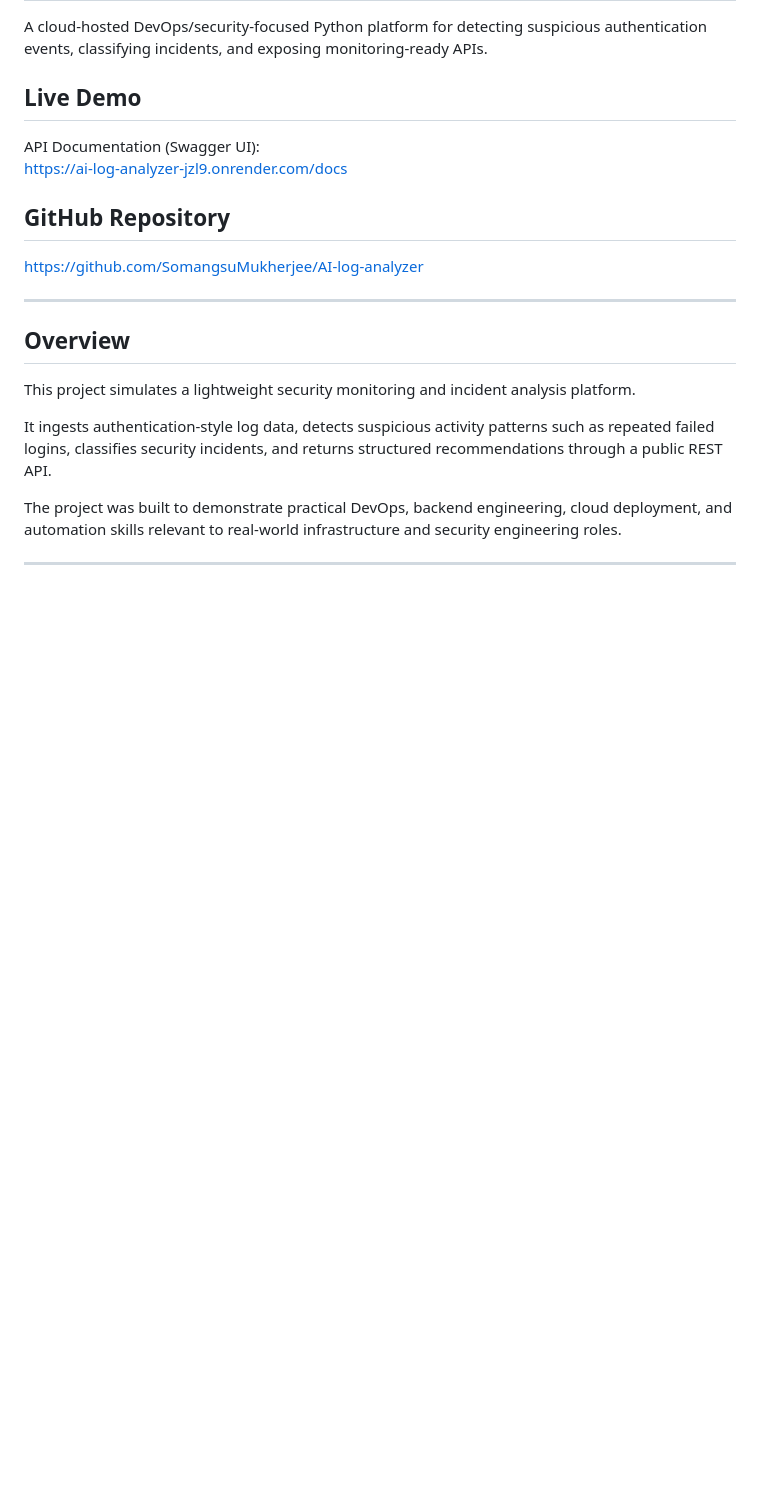
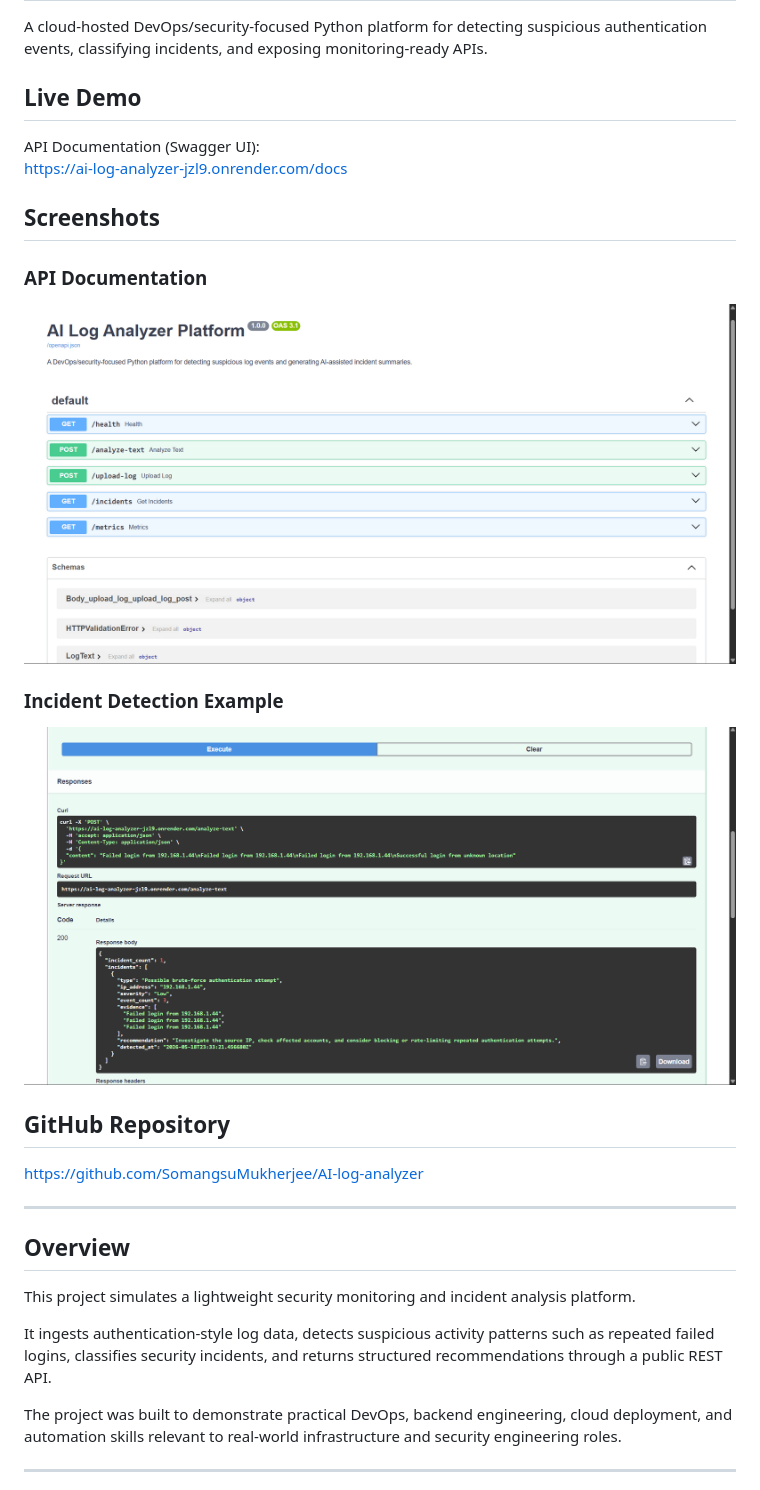
Before and after one commit to SomangsuMukherjee/AI-log-analyzer, a Markdown page: README.md, the part around the change. Drawn GitHub-style; blank space fills up the shorter version.

```diff
--- a/README.md
+++ b/README.md
@@ -6,6 +6,16 @@ A cloud-hosted DevOps/security-focused Python platform for detecting suspicious
 
 API Documentation (Swagger UI):
 https://ai-log-analyzer-jzl9.onrender.com/docs
+
+## Screenshots
+
+### API Documentation
+
+![Swagger Demo](swagger-demo.png)
+
+### Incident Detection Example
+
+![Incident Response](incident-response.png)
 
 ## GitHub Repository
 
```
